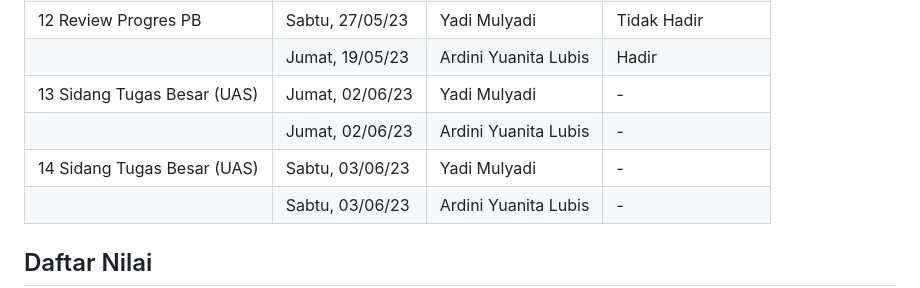
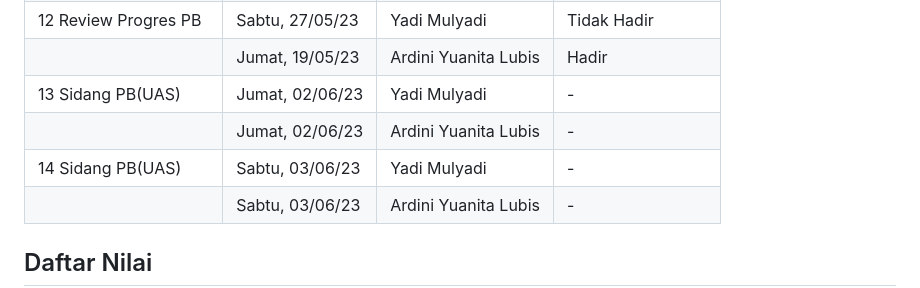
Before and after one commit to rplulbi/ws, a Markdown page: README.md, the part around the change. Drawn GitHub-style.

Commit message:
Deskripsi Kuliah dan Kehadiran

```diff
--- a/README.md
+++ b/README.md
@@ -92,9 +92,9 @@ jika tidak ada kunci yang muncul, harap buat kunci baru atur konfigurasi global
 | | Sabtu, 20/05/23  | Ardini Yuanita Lubis |Hadir |
 | 12 Review Progres PB| Sabtu, 27/05/23  | Yadi Mulyadi | Tidak Hadir  |
 |  | Jumat, 19/05/23  | Ardini Yuanita Lubis |Hadir |
-| 13 Sidang Tugas Besar (UAS) | Jumat, 02/06/23  | Yadi Mulyadi |  -  |
+| 13 Sidang PB(UAS) | Jumat, 02/06/23  | Yadi Mulyadi |  -  |
 |  | Jumat, 02/06/23   | Ardini Yuanita Lubis | - |
-| 14 Sidang Tugas Besar (UAS)| Sabtu, 03/06/23  | Yadi Mulyadi |  -  |
+| 14 Sidang PB(UAS)| Sabtu, 03/06/23  | Yadi Mulyadi |  -  |
 |  | Sabtu, 03/06/23 | Ardini Yuanita Lubis| - |
 
 ## Daftar Nilai
```
